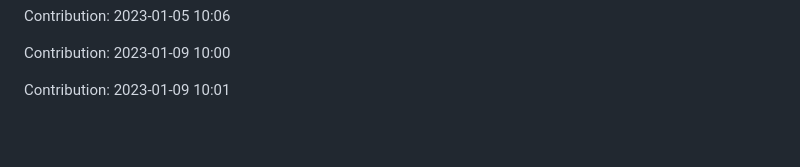
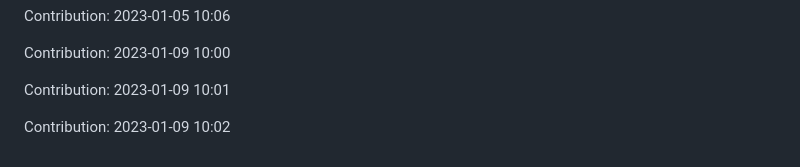
Before and after one commit to ronaldtech051/React-design, a Markdown page: README.md, the part around the change. GitHub-like rendering; blank space fills up the shorter version.

Commit message:
"Contribution: 2023-01-09 10:02"

```diff
--- a/README.md
+++ b/README.md
@@ -459,3 +459,5 @@ Contribution: 2023-01-05 10:06
 Contribution: 2023-01-09 10:00
 
 Contribution: 2023-01-09 10:01
+
+Contribution: 2023-01-09 10:02
```
